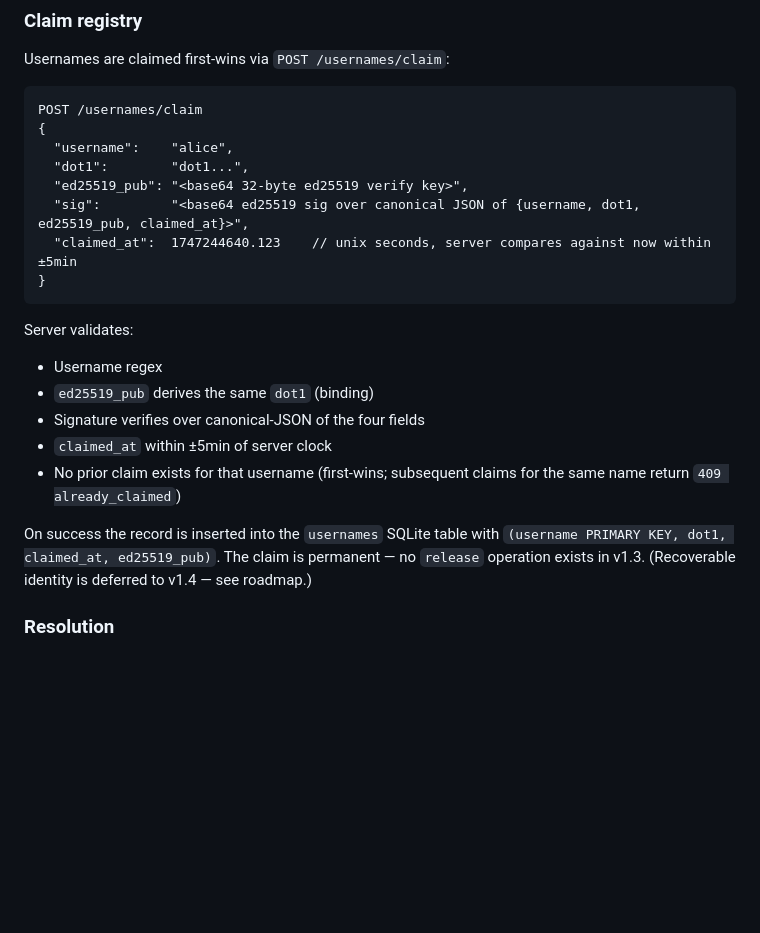
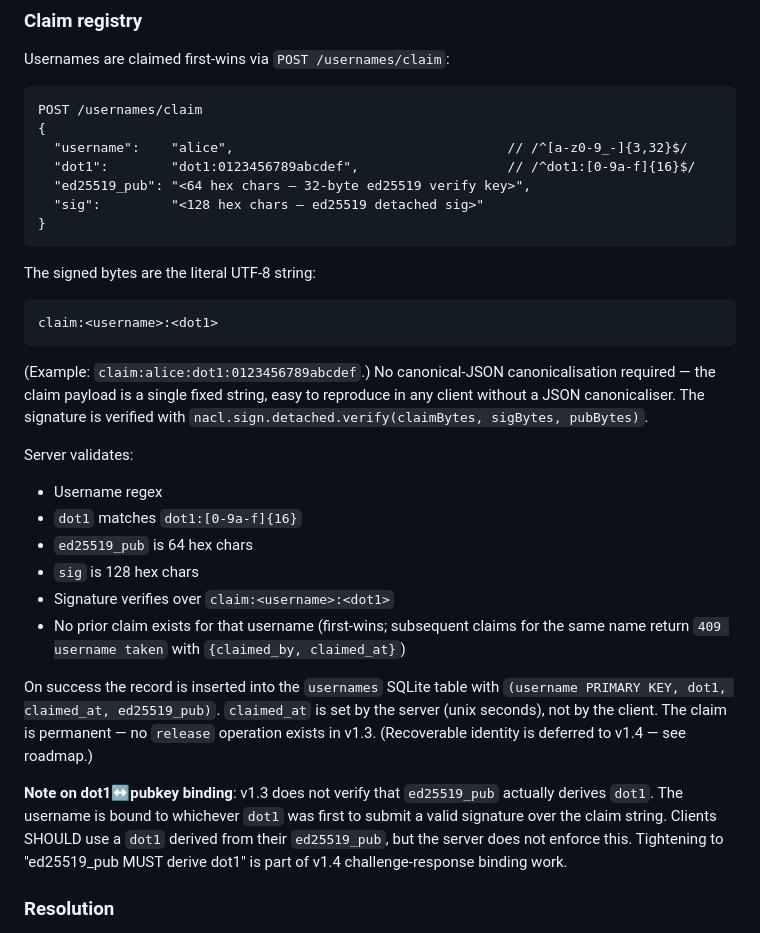
Before and after one commit to dot-protocol/piperchat, a Markdown page: docs/PROTOCOL.md, the part around the change. Rendered like a GitHub page; blank space fills up the shorter version.

Commit message:
docs(v1.3): fix /usernames/claim spec to match implementation
The previous v1.3 spec described base64 encoding + canonical-JSON
signing + claimed_at timestamp validation. The actual implementation
uses hex encoding, a literal signed string ("claim:<username>:<dot1>"),
and server-set claimed_at — no ±5min drift check.

Corrected:
- ed25519_pub: base64 → 64 hex chars
- sig:         base64 → 128 hex chars (over "claim:<u>:<d>" UTF-8)
- claimed_at:  removed from client payload (server sets it)
- 409 response: documented as "username taken" with claimed_by/at,
  not "already_claimed"

Added explicit note: v1.3 does NOT verify that ed25519_pub derives
dot1. The claim binds the username to whichever dot1 first submitted
a valid signature over the claim string. Tightening to enforced
ed25519_pub→dot1 derivation is v1.4 challenge-response work.

Caught during deploy verification — POST /usernames/claim with empty
body returned a different validation message than what was documented,
revealing the spec/impl drift.

Co-Authored-By: Claude Opus 4.7 (1M context) <noreply@anthropic.com>

````diff
--- a/docs/PROTOCOL.md
+++ b/docs/PROTOCOL.md
@@ -377,22 +377,32 @@ Usernames are claimed first-wins via `POST /usernames/claim`:
 ```
 POST /usernames/claim
 {
-  "username":    "alice",
-  "dot1":        "dot1...",
-  "ed25519_pub": "<base64 32-byte ed25519 verify key>",
-  "sig":         "<base64 ed25519 sig over canonical JSON of {username, dot1, ed25519_pub, claimed_at}>",
-  "claimed_at":  1747244640.123    // unix seconds, server compares against now within ±5min
+  "username":    "alice",                                   // /^[a-z0-9_-]{3,32}$/
+  "dot1":        "dot1:0123456789abcdef",                   // /^dot1:[0-9a-f]{16}$/
+  "ed25519_pub": "<64 hex chars — 32-byte ed25519 verify key>",
+  "sig":         "<128 hex chars — ed25519 detached sig>"
 }
 ```
 
+The signed bytes are the literal UTF-8 string:
+
+```
+claim:<username>:<dot1>
+```
+
+(Example: `claim:alice:dot1:0123456789abcdef`.) No canonical-JSON canonicalisation required — the claim payload is a single fixed string, easy to reproduce in any client without a JSON canonicaliser. The signature is verified with `nacl.sign.detached.verify(claimBytes, sigBytes, pubBytes)`.
+
 Server validates:
 - Username regex
-- `ed25519_pub` derives the same `dot1` (binding)
-- Signature verifies over canonical-JSON of the four fields
-- `claimed_at` within ±5min of server clock
-- No prior claim exists for that username (first-wins; subsequent claims for the same name return `409 already_claimed`)
+- `dot1` matches `dot1:[0-9a-f]{16}`
+- `ed25519_pub` is 64 hex chars
+- `sig` is 128 hex chars
+- Signature verifies over `claim:<username>:<dot1>`
+- No prior claim exists for that username (first-wins; subsequent claims for the same name return `409 username taken` with `{claimed_by, claimed_at}`)
 
-On success the record is inserted into the `usernames` SQLite table with `(username PRIMARY KEY, dot1, claimed_at, ed25519_pub)`. The claim is permanent — no `release` operation exists in v1.3. (Recoverable identity is deferred to v1.4 — see roadmap.)
+On success the record is inserted into the `usernames` SQLite table with `(username PRIMARY KEY, dot1, claimed_at, ed25519_pub)`. `claimed_at` is set by the server (unix seconds), not by the client. The claim is permanent — no `release` operation exists in v1.3. (Recoverable identity is deferred to v1.4 — see roadmap.)
+
+**Note on dot1↔pubkey binding**: v1.3 does not verify that `ed25519_pub` actually derives `dot1`. The username is bound to whichever `dot1` was first to submit a valid signature over the claim string. Clients SHOULD use a `dot1` derived from their `ed25519_pub`, but the server does not enforce this. Tightening to "ed25519_pub MUST derive dot1" is part of v1.4 challenge-response binding work.
 
 ### Resolution
 
````
